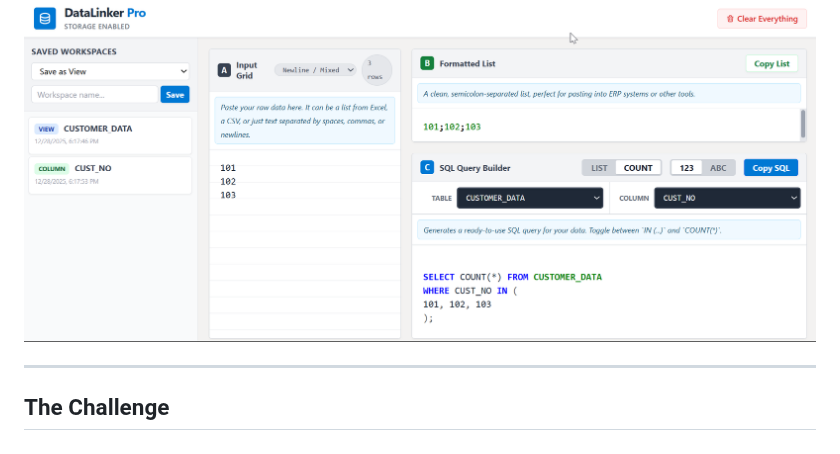
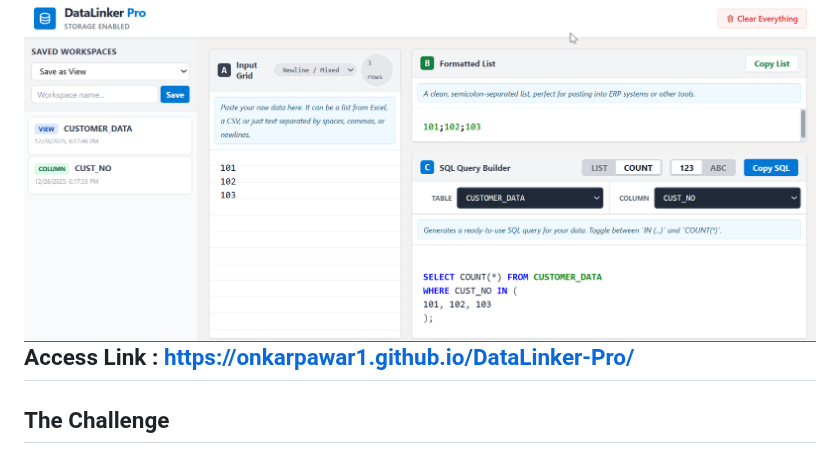
Before and after one commit to OnkarPawar1/DataLinker-Pro, a Markdown page: README.md, the part around the change. GitHub-like rendering.

Commit message:
Add access link to DataLinker Pro
Added access link to the README for easy navigation.

```diff
--- a/README.md
+++ b/README.md
@@ -6,7 +6,7 @@ DataLinker Pro is a lightweight, client-side productivity tool designed for deve
 
 
 ![DataLinker Pro Screenshot](DataLinker.png)
-
+Access Link : https://onkarpawar1.github.io/DataLinker-Pro/
 ---
 
 ## The Challenge
```
